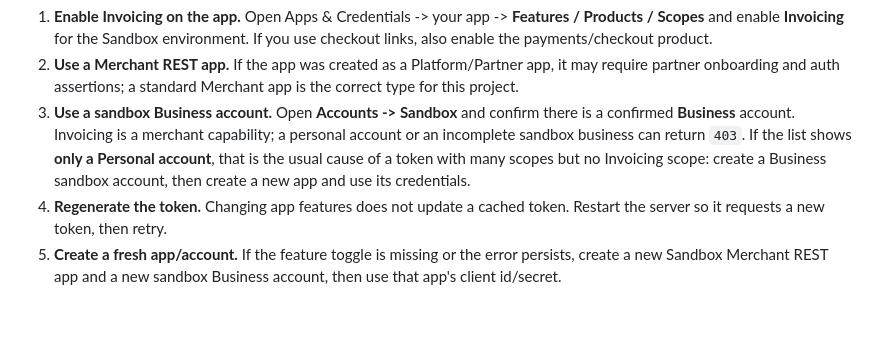
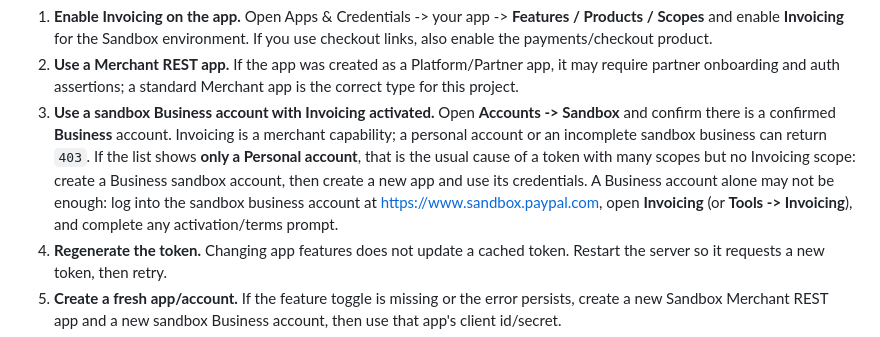
Before and after one commit to sidg2hp/paypal, a Markdown page: README.md, the part around the change. Drawn GitHub-style; blank space fills up the shorter version.

Commit message:
docs: note that Invoicing must be activated on the sandbox business account

```diff
--- a/README.md
+++ b/README.md
@@ -1170,7 +1170,7 @@ Then fix in this order:
 
 1. **Enable Invoicing on the app.** Open Apps & Credentials -> your app -> **Features / Products / Scopes** and enable **Invoicing** for the Sandbox environment. If you use checkout links, also enable the payments/checkout product.
 2. **Use a Merchant REST app.** If the app was created as a Platform/Partner app, it may require partner onboarding and auth assertions; a standard Merchant app is the correct type for this project.
-3. **Use a sandbox Business account.** Open **Accounts -> Sandbox** and confirm there is a confirmed **Business** account. Invoicing is a merchant capability; a personal account or an incomplete sandbox business can return `403`. If the list shows **only a Personal account**, that is the usual cause of a token with many scopes but no Invoicing scope: create a Business sandbox account, then create a new app and use its credentials.
+3. **Use a sandbox Business account with Invoicing activated.** Open **Accounts -> Sandbox** and confirm there is a confirmed **Business** account. Invoicing is a merchant capability; a personal account or an incomplete sandbox business can return `403`. If the list shows **only a Personal account**, that is the usual cause of a token with many scopes but no Invoicing scope: create a Business sandbox account, then create a new app and use its credentials. A Business account alone may not be enough: log into the sandbox business account at <https://www.sandbox.paypal.com>, open **Invoicing** (or **Tools -> Invoicing**), and complete any activation/terms prompt.
 4. **Regenerate the token.** Changing app features does not update a cached token. Restart the server so it requests a new token, then retry.
 5. **Create a fresh app/account.** If the feature toggle is missing or the error persists, create a new Sandbox Merchant REST app and a new sandbox Business account, then use that app's client id/secret.
 6. **Check eligibility.** Invoicing is available in many countries but not every account type. If a fresh US sandbox Business account still returns 403, use the debug id with [PayPal Merchant Technical Support](https://www.paypal-support.com/).
```
Also changed, not shown: docs/SANDBOX_SETUP.md (+4 -1 lines).
